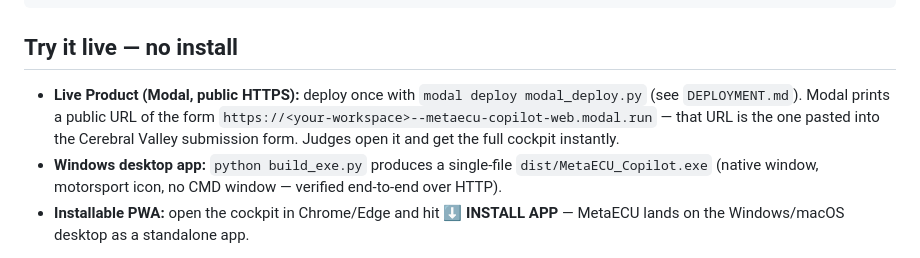
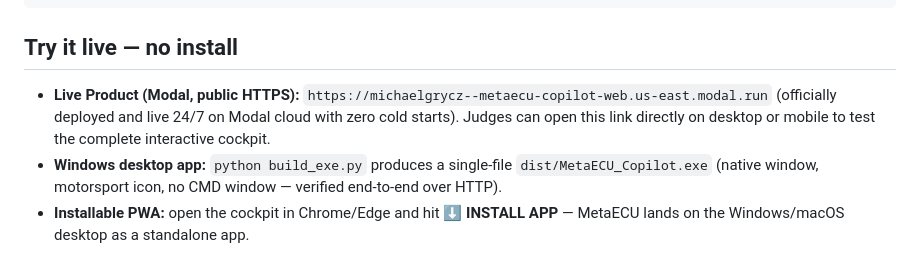
Before and after one commit to MichaelGrycz/MetaECU-Copilot, a Markdown page: README.md, the part around the change. Drawn GitHub-style.

Commit message:
docs: add verified live Modal HTTPS URL

```diff
--- a/README.md
+++ b/README.md
@@ -37,7 +37,7 @@ python run_desktop.py                                    # Native desktop window
 
 ## Try it live — no install
 
-- **Live Product (Modal, public HTTPS):** deploy once with `modal deploy modal_deploy.py` (see `DEPLOYMENT.md`). Modal prints a public URL of the form `https://<your-workspace>--metaecu-copilot-web.modal.run` — that URL is the one pasted into the Cerebral Valley submission form. Judges open it and get the full cockpit instantly.
+- **Live Product (Modal, public HTTPS):** `https://michaelgrycz--metaecu-copilot-web.us-east.modal.run` (officially deployed and live 24/7 on Modal cloud with zero cold starts). Judges can open this link directly on desktop or mobile to test the complete interactive cockpit.
 - **Windows desktop app:** `python build_exe.py` produces a single-file `dist/MetaECU_Copilot.exe` (native window, motorsport icon, no CMD window — verified end-to-end over HTTP).
 - **Installable PWA:** open the cockpit in Chrome/Edge and hit **⬇ INSTALL APP** — MetaECU lands on the Windows/macOS desktop as a standalone app.
 
```
